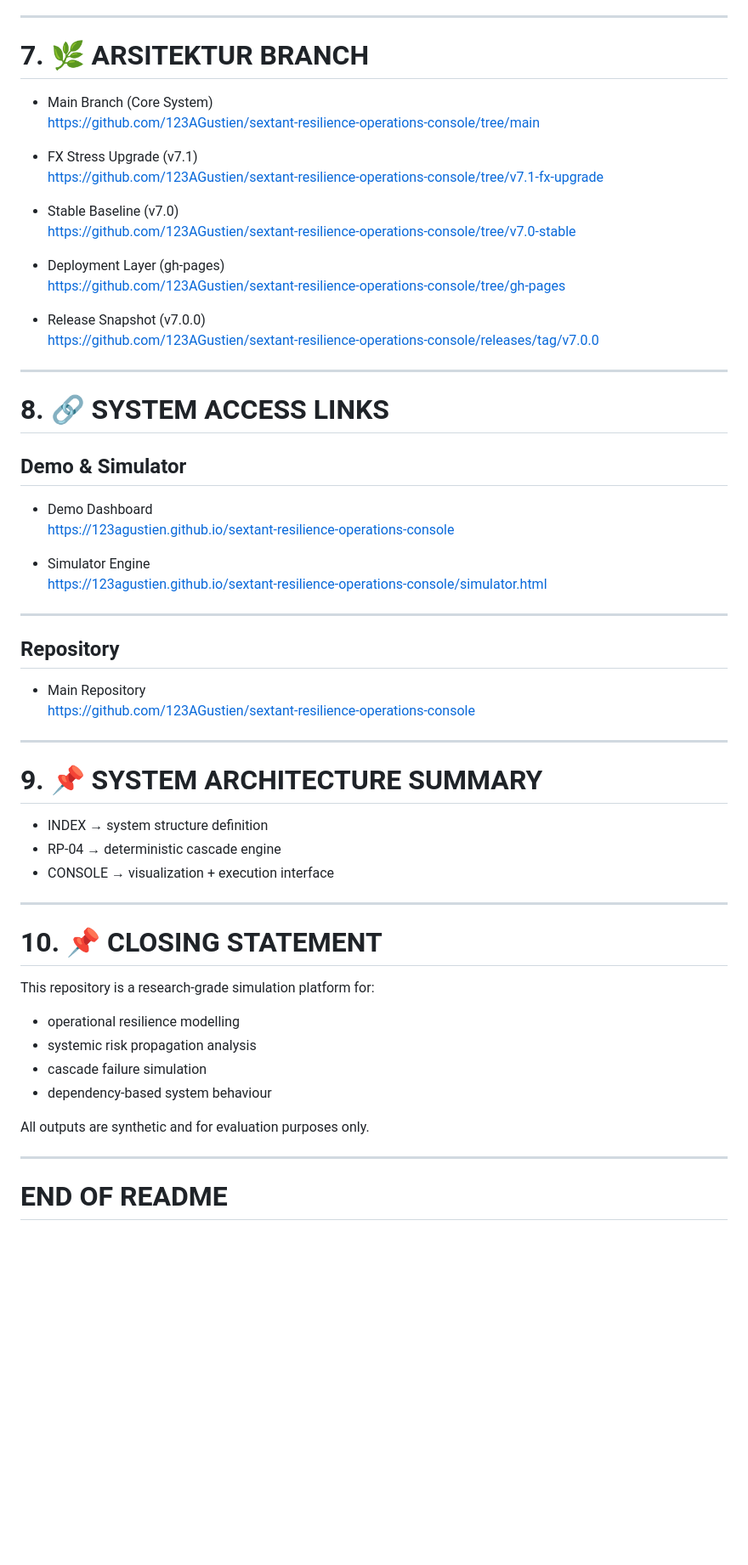
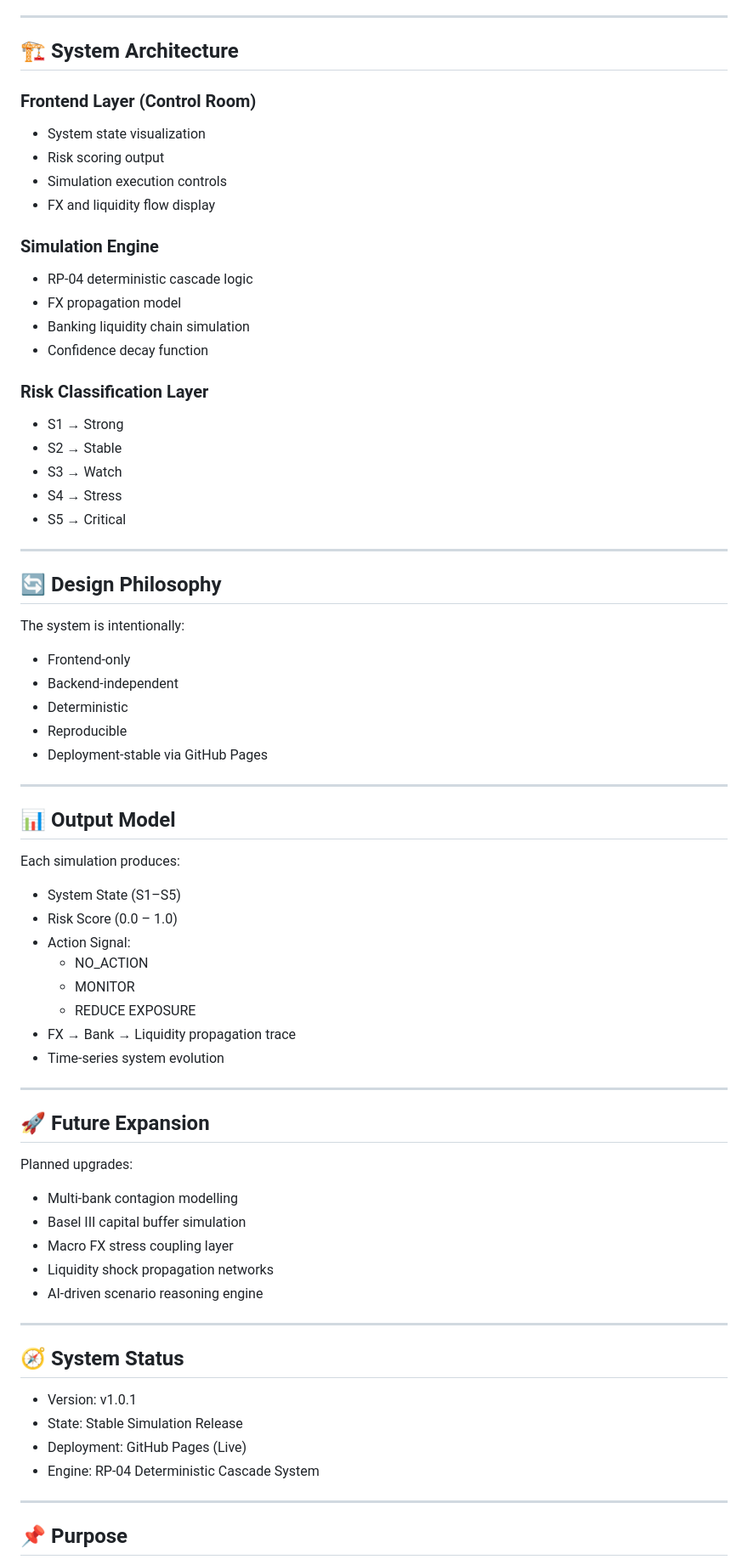
Before and after one commit to 123AGustien/sextant-resilience-operations-console, a Markdown page: README.md, the part around one of its changes. Shown at 85% size. Rendered like a GitHub page; blank space fills up the shorter version.

```diff
--- a/README.md
+++ b/README.md
@@ -140,64 +97,77 @@ Where:
 
 ---
 
-# 7. 🌿 ARSITEKTUR BRANCH
+## 🏗 System Architecture
 
-- Main Branch (Core System)
-https://github.com/123AGustien/sextant-resilience-operations-console/tree/main
+### Frontend Layer (Control Room)
+- System state visualization
+- Risk scoring output
+- Simulation execution controls
+- FX and liquidity flow display
 
-- FX Stress Upgrade (v7.1)
-https://github.com/123AGustien/sextant-resilience-operations-console/tree/v7.1-fx-upgrade
+### Simulation Engine
+- RP-04 deterministic cascade logic
+- FX propagation model
+- Banking liquidity chain simulation
+- Confidence decay function
 
-- Stable Baseline (v7.0)
-https://github.com/123AGustien/sextant-resilience-operations-console/tree/v7.0-stable
+### Risk Classification Layer
 
-- Deployment Layer (gh-pages)
-https://github.com/123AGustien/sextant-resilience-operations-console/tree/gh-pages
-
-- Release Snapshot (v7.0.0)
-https://github.com/123AGustien/sextant-resilience-operations-console/releases/tag/v7.0.0
+- S1 → Strong
+- S2 → Stable
+- S3 → Watch
+- S4 → Stress
+- S5 → Critical
 
 ---
 
-# 8. 🔗 SYSTEM ACCESS LINKS
+## 🔄 Design Philosophy
 
-## Demo & Simulator
+The system is intentionally:
 
-- Demo Dashboard
-https://123agustien.github.io/sextant-resilience-operations-console
-
-- Simulator Engine
-https://123agustien.github.io/sextant-resilience-operations-console/simulator.html
+- Frontend-only
+- Backend-independent
+- Deterministic
+- Reproducible
+- Deployment-stable via GitHub Pages
 
 ---
 
-## Repository
+## 📊 Output Model
 
-- Main Repository
-https://github.com/123AGustien/sextant-resilience-operations-console
+Each simulation produces:
+
+- System State (S1–S5)
+- Risk Score (0.0 – 1.0)
+- Action Signal:
+  - NO_ACTION
+  - MONITOR
+  - REDUCE EXPOSURE
+- FX → Bank → Liquidity propagation trace
+- Time-series system evolution
 
 ---
 
-# 9. 📌 SYSTEM ARCHITECTURE SUMMARY
+## 🚀 Future Expansion
 
-- INDEX → system structure definition
-- RP-04 → deterministic cascade engine
-- CONSOLE → visualization + execution interface
+Planned upgrades:
+
+- Multi-bank contagion modelling
+- Basel III capital buffer simulation
+- Macro FX stress coupling layer
+- Liquidity shock propagation networks
+- AI-driven scenario reasoning engine
 
 ---
 
-# 10. 📌 CLOSING STATEMENT
+## 🧭 System Status
 
-This repository is a research-grade simulation platform for:
-
-- operational resilience modelling
-- systemic risk propagation analysis
-- cascade failure simulation
-- dependency-based system behaviour
-
-All outputs are synthetic and for evaluation purposes only.
+- Version: v1.0.1
+- State: Stable Simulation Release
+- Deployment: GitHub Pages (Live)
+- Engine: RP-04 Deterministic Cascade System
 
 ---
 
-# END OF README
+## 📌 Purpose
 
```
Also changed, not shown: other parts of README.md (+50 -177 lines).
